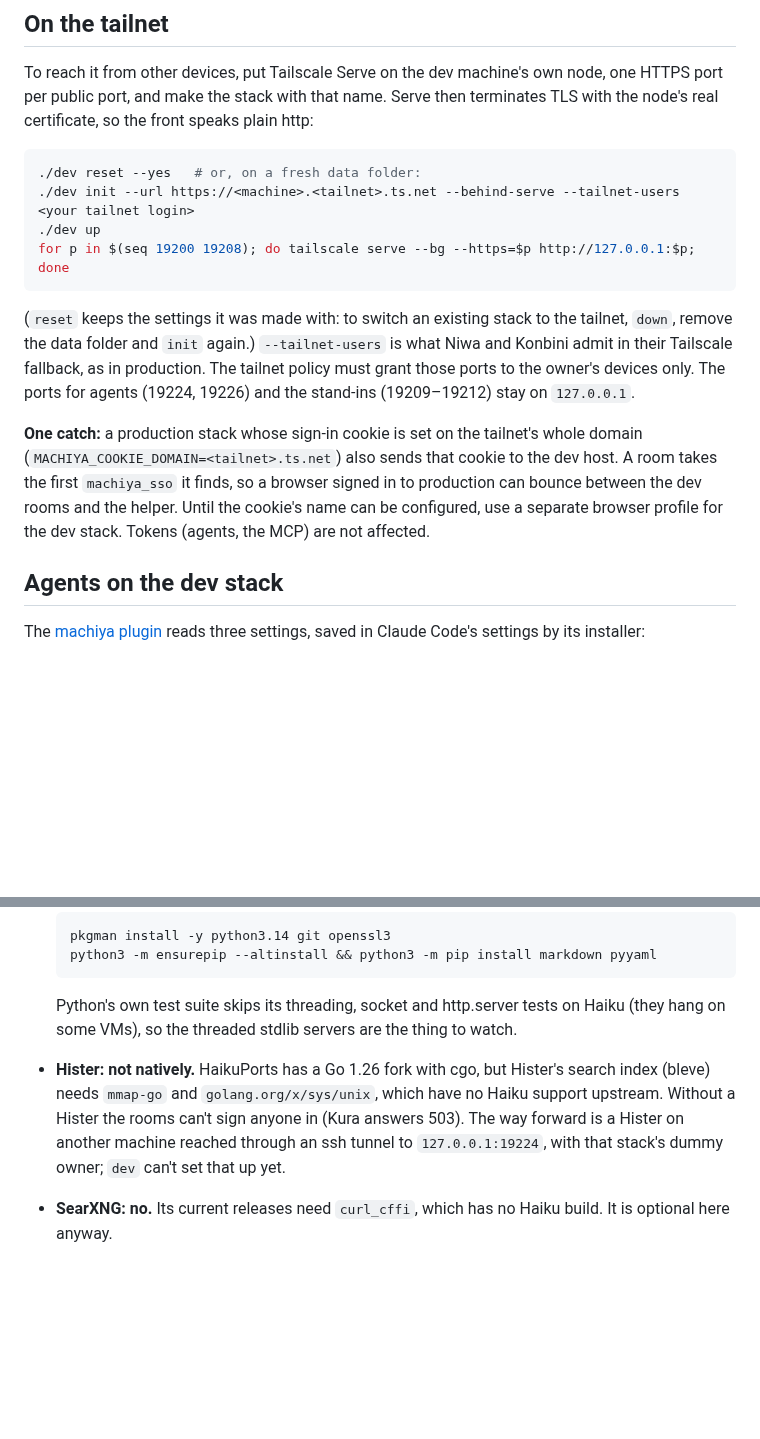
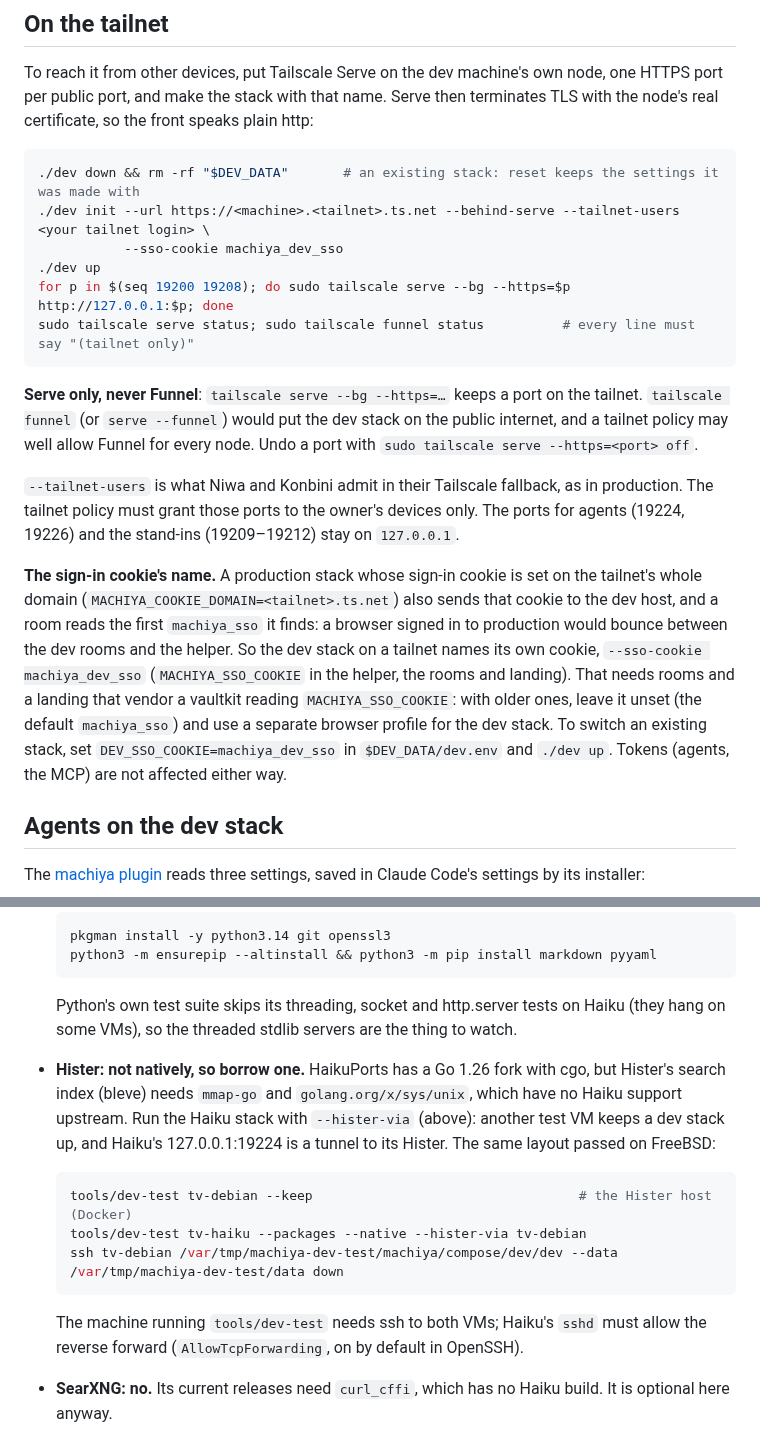
Before and after one commit to machiya-kobo/machiya, a Markdown page: docs/dev-stack.md, 2 parts joined by grey strips. Drawn GitHub-style; blank space fills up the shorter version.

````diff
--- a/docs/dev-stack.md
+++ b/docs/dev-stack.md
@@ -68,15 +68,19 @@ Sign in as `owner` with the password in `$DEV_DATA/secrets/owner-password`. One
 To reach it from other devices, put Tailscale Serve on the dev machine's own node, one HTTPS port per public port, and make the stack with that name. Serve then terminates TLS with the node's real certificate, so the front speaks plain http:
 
 ```sh
-./dev reset --yes   # or, on a fresh data folder:
-./dev init --url https://<machine>.<tailnet>.ts.net --behind-serve --tailnet-users <your tailnet login>
+./dev down && rm -rf "$DEV_DATA"       # an existing stack: reset keeps the settings it was made with
+./dev init --url https://<machine>.<tailnet>.ts.net --behind-serve --tailnet-users <your tailnet login> \
+           --sso-cookie machiya_dev_sso
 ./dev up
-for p in $(seq 19200 19208); do tailscale serve --bg --https=$p http://127.0.0.1:$p; done
+for p in $(seq 19200 19208); do sudo tailscale serve --bg --https=$p http://127.0.0.1:$p; done
+sudo tailscale serve status; sudo tailscale funnel status          # every line must say "(tailnet only)"
 ```
 
-(`reset` keeps the settings it was made with: to switch an existing stack to the tailnet, `down`, remove the data folder and `init` again.) `--tailnet-users` is what Niwa and Konbini admit in their Tailscale fallback, as in production. The tailnet policy must grant those ports to the owner's devices only. The ports for agents (19224, 19226) and the stand-ins (19209–19212) stay on `127.0.0.1`.
+**Serve only, never Funnel**: `tailscale serve --bg --https=…` keeps a port on the tailnet. `tailscale funnel` (or `serve --funnel`) would put the dev stack on the public internet, and a tailnet policy may well allow Funnel for every node. Undo a port with `sudo tailscale serve --https=<port> off`.
 
-**One catch:** a production stack whose sign-in cookie is set on the tailnet's whole domain (`MACHIYA_COOKIE_DOMAIN=<tailnet>.ts.net`) also sends that cookie to the dev host. A room takes the first `machiya_sso` it finds, so a browser signed in to production can bounce between the dev rooms and the helper. Until the cookie's name can be configured, use a separate browser profile for the dev stack. Tokens (agents, the MCP) are not affected.
+`--tailnet-users` is what Niwa and Konbini admit in their Tailscale fallback, as in production. The tailnet policy must grant those ports to the owner's devices only. The ports for agents (19224, 19226) and the stand-ins (19209–19212) stay on `127.0.0.1`.
+
+**The sign-in cookie's name.** A production stack whose sign-in cookie is set on the tailnet's whole domain (`MACHIYA_COOKIE_DOMAIN=<tailnet>.ts.net`) also sends that cookie to the dev host, and a room reads the first `machiya_sso` it finds: a browser signed in to production would bounce between the dev rooms and the helper. So the dev stack on a tailnet names its own cookie, `--sso-cookie machiya_dev_sso` (`MACHIYA_SSO_COOKIE` in the helper, the rooms and landing). That needs rooms and a landing that vendor a vaultkit reading `MACHIYA_SSO_COOKIE`: with older ones, leave it unset (the default `machiya_sso`) and use a separate browser profile for the dev stack. To switch an existing stack, set `DEV_SSO_COOKIE=machiya_dev_sso` in `$DEV_DATA/dev.env` and `./dev up`. Tokens (agents, the MCP) are not affected either way.
 
 ## Agents on the dev stack
 
@@ -126,6 +166,14 @@ Haiku has no Docker or Podman, so the dev stack runs there with `--native`. What
   ```
 
   Python's own test suite skips its threading, socket and http.server tests on Haiku (they hang on some VMs), so the threaded stdlib servers are the thing to watch.
-- **Hister: not natively.** HaikuPorts has a Go 1.26 fork with cgo, but Hister's search index (bleve) needs `mmap-go` and `golang.org/x/sys/unix`, which have no Haiku support upstream. Without a Hister the rooms can't sign anyone in (Kura answers 503). The way forward is a Hister on another machine reached through an ssh tunnel to `127.0.0.1:19224`, with that stack's dummy owner; `dev` can't set that up yet.
+- **Hister: not natively, so borrow one.** HaikuPorts has a Go 1.26 fork with cgo, but Hister's search index (bleve) needs `mmap-go` and `golang.org/x/sys/unix`, which have no Haiku support upstream. Run the Haiku stack with `--hister-via` (above): another test VM keeps a dev stack up, and Haiku's 127.0.0.1:19224 is a tunnel to its Hister. The same layout passed on FreeBSD:
+
+  ```sh
+  tools/dev-test tv-debian --keep                                  # the Hister host (Docker)
+  tools/dev-test tv-haiku --packages --native --hister-via tv-debian
+  ssh tv-debian /var/tmp/machiya-dev-test/machiya/compose/dev/dev --data /var/tmp/machiya-dev-test/data down
+  ```
+
+  The machine running `tools/dev-test` needs ssh to both VMs; Haiku's `sshd` must allow the reverse forward (`AllowTcpForwarding`, on by default in OpenSSH).
 - **SearXNG: no.** Its current releases need `curl_cffi`, which has no Haiku build. It is optional here anyway.
 - `sshd` runs by default (set a password with `passwd` first), so `tools/dev-test` can reach it once the machine exists. Haiku is single-user: everything runs as `user`, home is `/boot/home`.
````
Also changed, not shown: other parts of docs/dev-stack.md (+36 -0 lines).
